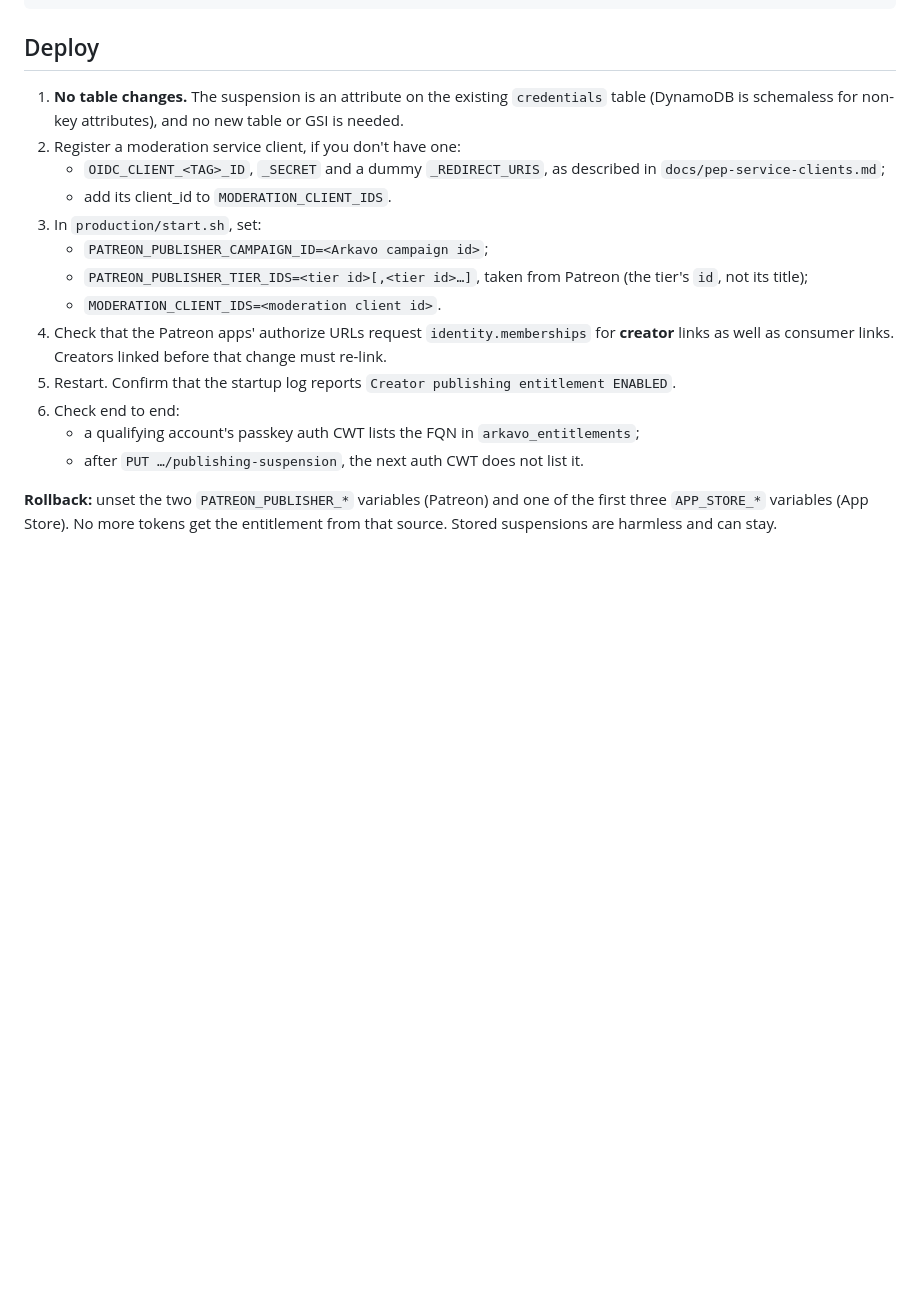
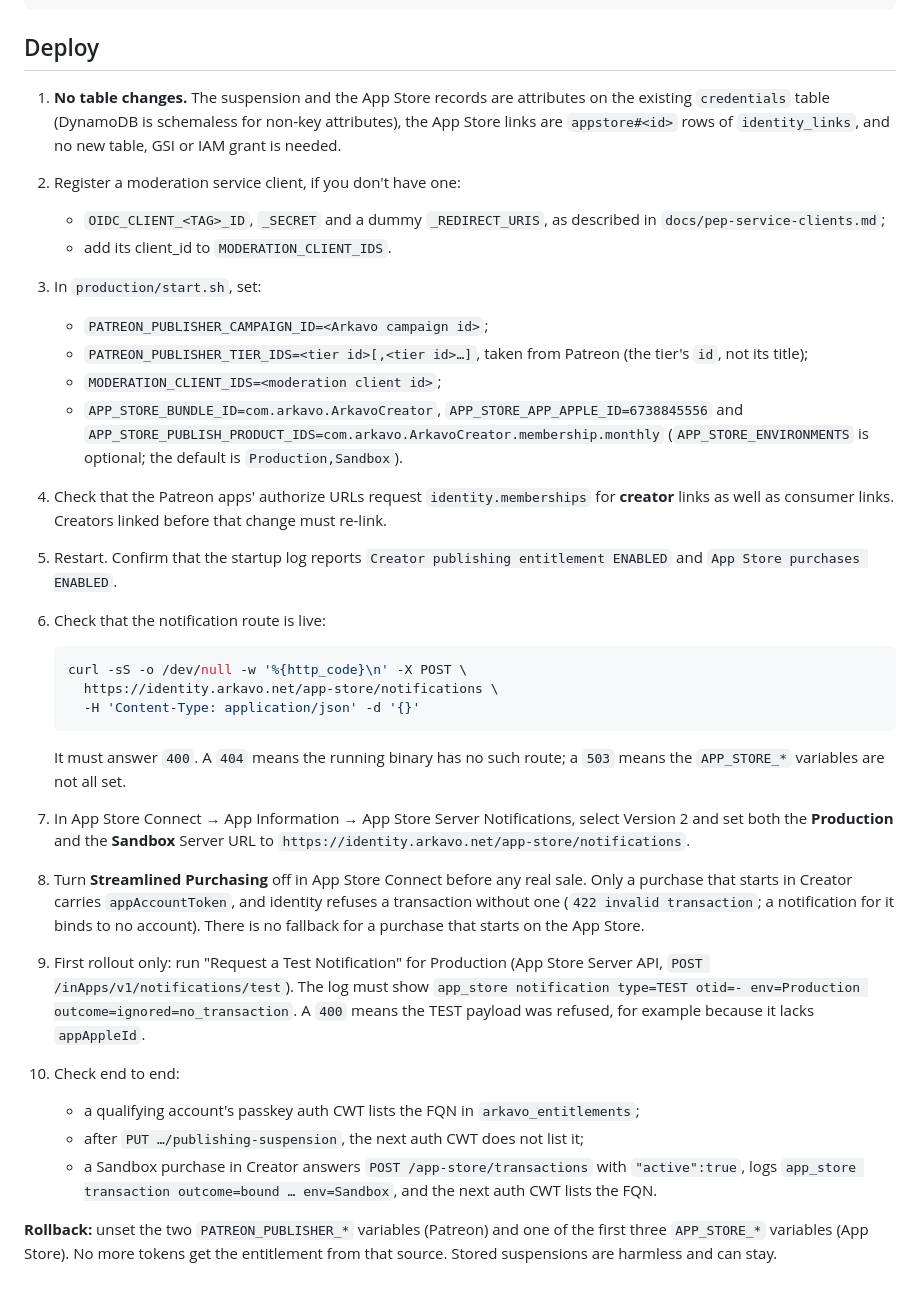
Before and after one commit to arkavo-org/authnz-rs, a Markdown page: docs/creator-publishing-entitlement.md, the part around one of its changes. GitHub-like rendering; blank space fills up the shorter version.

````diff
--- a/docs/creator-publishing-entitlement.md
+++ b/docs/creator-publishing-entitlement.md
@@ -235,9 +274,10 @@ curl -sS -X DELETE "https://identity.arkavo.net/admin/users/$ACCOUNT_ID/publishi
 
 ## Deploy
 
-1. **No table changes.** The suspension is an attribute on the existing
-   `credentials` table (DynamoDB is schemaless for non-key attributes), and no
-   new table or GSI is needed.
+1. **No table changes.** The suspension and the App Store records are
+   attributes on the existing `credentials` table (DynamoDB is schemaless for
+   non-key attributes), the App Store links are `appstore#<id>` rows of
+   `identity_links`, and no new table, GSI or IAM grant is needed.
 2. Register a moderation service client, if you don't have one:
    - `OIDC_CLIENT_<TAG>_ID`, `_SECRET` and a dummy `_REDIRECT_URIS`, as
      described in `docs/pep-service-clients.md`;
@@ -246,16 +286,47 @@ curl -sS -X DELETE "https://identity.arkavo.net/admin/users/$ACCOUNT_ID/publishi
    - `PATREON_PUBLISHER_CAMPAIGN_ID=<Arkavo campaign id>`;
    - `PATREON_PUBLISHER_TIER_IDS=<tier id>[,<tier id>…]`, taken from Patreon
      (the tier's `id`, not its title);
-   - `MODERATION_CLIENT_IDS=<moderation client id>`.
+   - `MODERATION_CLIENT_IDS=<moderation client id>`;
+   - `APP_STORE_BUNDLE_ID=com.arkavo.ArkavoCreator`,
+     `APP_STORE_APP_APPLE_ID=6738845556` and
+     `APP_STORE_PUBLISH_PRODUCT_IDS=com.arkavo.ArkavoCreator.membership.monthly`
+     (`APP_STORE_ENVIRONMENTS` is optional; the default is
+     `Production,Sandbox`).
 4. Check that the Patreon apps' authorize URLs request `identity.memberships`
    for **creator** links as well as consumer links. Creators linked before that
    change must re-link.
 5. Restart. Confirm that the startup log reports `Creator publishing
-   entitlement ENABLED`.
-6. Check end to end:
-   - a qualifying account's passkey auth CWT lists the FQN in
-     `arkavo_entitlements`;
-   - after `PUT …/publishing-suspension`, the next auth CWT does not list it.
+   entitlement ENABLED` and `App Store purchases ENABLED`.
+6. Check that the notification route is live:
+
+   ```bash
+   curl -sS -o /dev/null -w '%{http_code}\n' -X POST \
+     https://identity.arkavo.net/app-store/notifications \
+     -H 'Content-Type: application/json' -d '{}'
+   ```
+
+   It must answer `400`. A `404` means the running binary has no such route;
+   a `503` means the `APP_STORE_*` variables are not all set.
+7. In App Store Connect → App Information → App Store Server Notifications,
+   select Version 2 and set both the **Production** and the **Sandbox**
+   Server URL to `https://identity.arkavo.net/app-store/notifications`.
+8. Turn **Streamlined Purchasing** off in App Store Connect before any real
+   sale. Only a purchase that starts in Creator carries `appAccountToken`, and
+   identity refuses a transaction without one (`422 invalid transaction`; a
+   notification for it binds to no account). There is no fallback for a
+   purchase that starts on the App Store.
+9. First rollout only: run "Request a Test Notification" for Production
+   (App Store Server API, `POST /inApps/v1/notifications/test`). The log must
+   show `app_store notification type=TEST otid=- env=Production
+   outcome=ignored=no_transaction`. A `400` means the TEST payload was
+   refused, for example because it lacks `appAppleId`.
+10. Check end to end:
+    - a qualifying account's passkey auth CWT lists the FQN in
+      `arkavo_entitlements`;
+    - after `PUT …/publishing-suspension`, the next auth CWT does not list it;
+    - a Sandbox purchase in Creator answers `POST /app-store/transactions`
+      with `"active":true`, logs `app_store transaction outcome=bound …
+      env=Sandbox`, and the next auth CWT lists the FQN.
 
 **Rollback:** unset the two `PATREON_PUBLISHER_*` variables (Patreon) and one
 of the first three `APP_STORE_*` variables (App Store). No more tokens get the
````
Also changed, not shown: other parts of docs/creator-publishing-entitlement.md (+48 -9 lines), README.md (+1 -1 lines).
